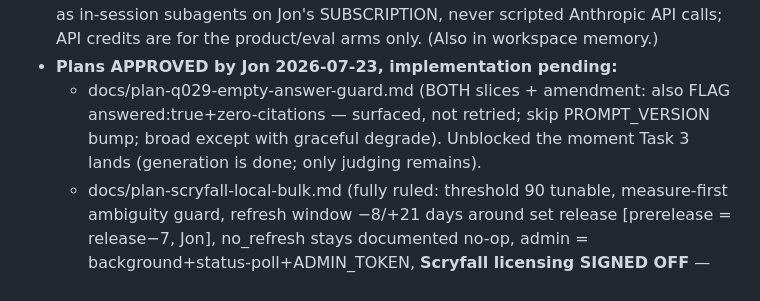
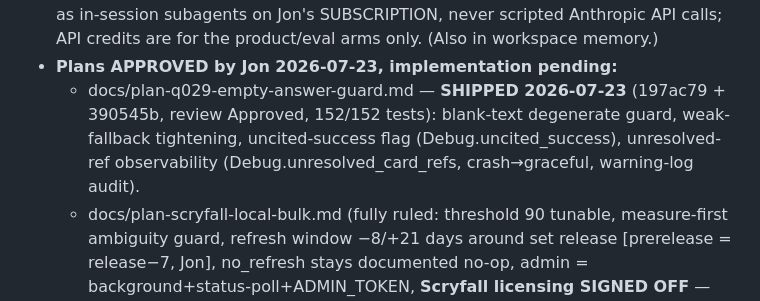
Before and after one commit to jongorecki/rulemancer, a Markdown page: docs/HANDOFF-development.md, the part around the change. Drawn GitHub-style.

Commit message:
Handoff: q029/c012 slice shipped (review approved, 152/152)
Co-Authored-By: Claude Opus 4.8 <noreply@anthropic.com>
Claude-Session: https://claude.ai/code/session_01AqYoA74qTJoHjoTnppL7cZ

```diff
--- a/docs/HANDOFF-development.md
+++ b/docs/HANDOFF-development.md
@@ -79,10 +79,11 @@ decision must be explainable cold. End goal: public demo on Fly.io.
   scripted Anthropic API calls; API credits are for the product/eval arms
   only. (Also in workspace memory.)
 - **Plans APPROVED by Jon 2026-07-23, implementation pending:**
-  - docs/plan-q029-empty-answer-guard.md (BOTH slices + amendment: also
-    FLAG answered:true+zero-citations — surfaced, not retried; skip
-    PROMPT_VERSION bump; broad except with graceful degrade). Unblocked
-    the moment Task 3 lands (generation is done; only judging remains).
+  - docs/plan-q029-empty-answer-guard.md — **SHIPPED 2026-07-23**
+    (197ac79 + 390545b, review Approved, 152/152 tests): blank-text
+    degenerate guard, weak-fallback tightening, uncited-success flag
+    (Debug.uncited_success), unresolved-ref observability
+    (Debug.unresolved_card_refs, crash→graceful, warning-log audit).
   - docs/plan-scryfall-local-bulk.md (fully ruled: threshold 90 tunable,
     measure-first ambiguity guard, refresh window −8/+21 days around set
     release [prerelease = release−7, Jon], no_refresh stays documented
```
